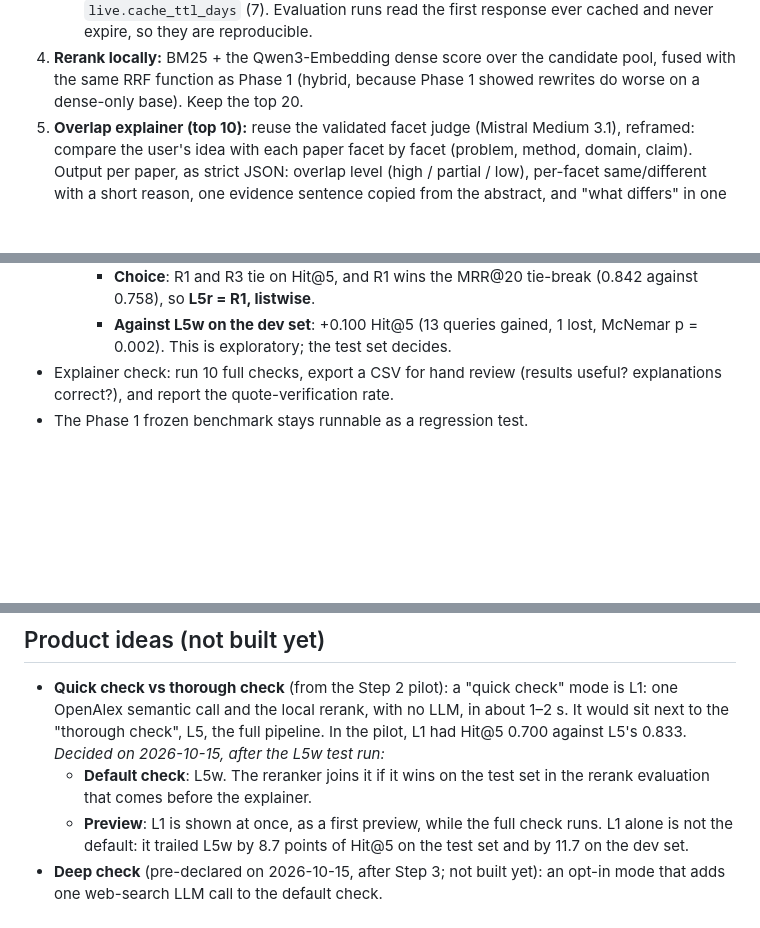
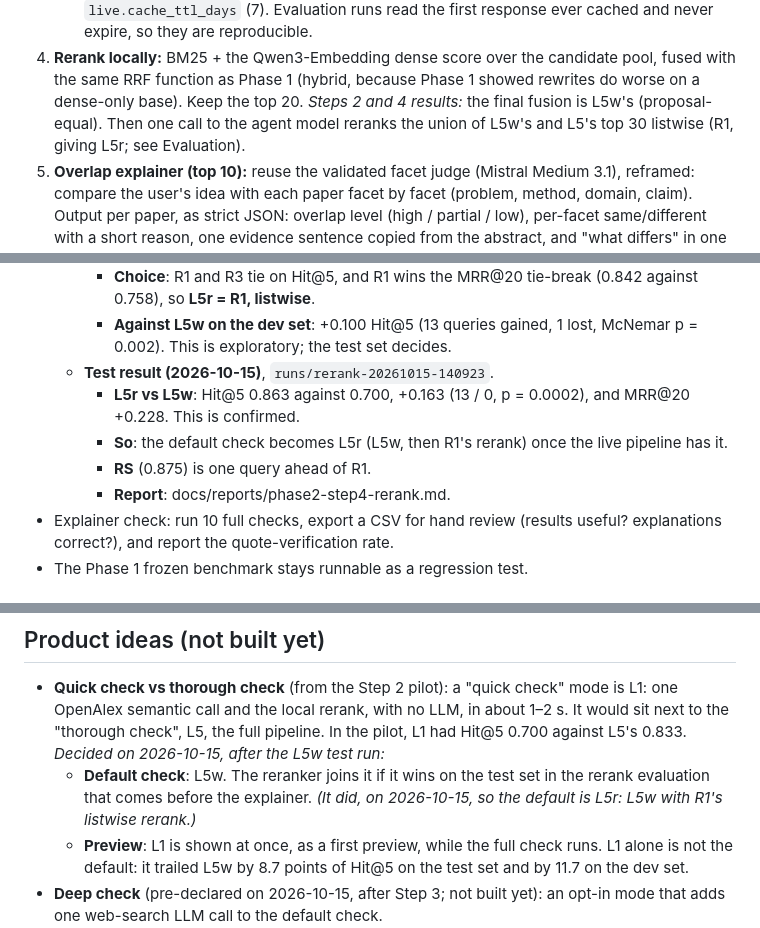
Before and after one commit to xariska3/researchkiller, a Markdown page: docs/phase2_spec.md, 3 parts joined by grey strips. GitHub-like rendering; blank space fills up the shorter version.

```diff
--- a/docs/phase2_spec.md
+++ b/docs/phase2_spec.md
@@ -66,6 +66,9 @@ design live, and keeps the Phase 1 benchmark as a regression test.
 4. **Rerank locally:** BM25 + the Qwen3-Embedding dense score over the
    candidate pool, fused with the same RRF function as Phase 1 (hybrid,
    because Phase 1 showed rewrites do worse on a dense-only base). Keep the top 20.
+   *Steps 2 and 4 results:* the final fusion is L5w's (proposal-equal). Then one
+   call to the agent model reranks the union of L5w's and L5's top 30 listwise
+   (R1, giving L5r; see Evaluation).
 5. **Overlap explainer (top 10):** reuse the validated facet judge (Mistral Medium 3.1),
    reframed: compare the user's idea with each paper facet by facet (problem,
    method, domain, claim). Output per paper, as strict JSON:
@@ -263,6 +266,13 @@ design live, and keeps the Phase 1 benchmark as a regression test.
       (0.842 against 0.758), so **L5r = R1, listwise**.
     - **Against L5w on the dev set**: +0.100 Hit@5 (13 queries gained, 1
       lost, McNemar p = 0.002). This is exploratory; the test set decides.
+  - **Test result (2026-10-15)**, `runs/rerank-20261015-140923`.
+    - **L5r vs L5w**: Hit@5 0.863 against 0.700, +0.163 (13 / 0, p = 0.0002),
+      and MRR@20 +0.228. This is confirmed.
+    - **So**: the default check becomes L5r (L5w, then R1's rerank) once the
+      live pipeline has it.
+    - **RS** (0.875) is one query ahead of R1.
+    - **Report**: docs/reports/phase2-step4-rerank.md.
 - Explainer check: run 10 full checks, export a CSV for hand review (results
   useful? explanations correct?), and report the quote-verification rate.
 - The Phase 1 frozen benchmark stays runnable as a regression test.
@@ -333,7 +343,8 @@ no fabricated citations.
   pipeline. In the pilot, L1 had Hit@5 0.700 against L5's 0.833.
   *Decided on 2026-10-15, after the L5w test run:*
   - **Default check**: L5w. The reranker joins it if it wins on the test set
-    in the rerank evaluation that comes before the explainer.
+    in the rerank evaluation that comes before the explainer. *(It did, on
+    2026-10-15, so the default is L5r: L5w with R1's listwise rerank.)*
   - **Preview**: L1 is shown at once, as a first preview, while the full check
     runs. L1 alone is not the default: it trailed L5w by 8.7 points of Hit@5 on
     the test set and by 11.7 on the dev set.
```
Also changed, not shown: docs/reports/phase2-step4-rerank.md (added, +263 -0 lines).
